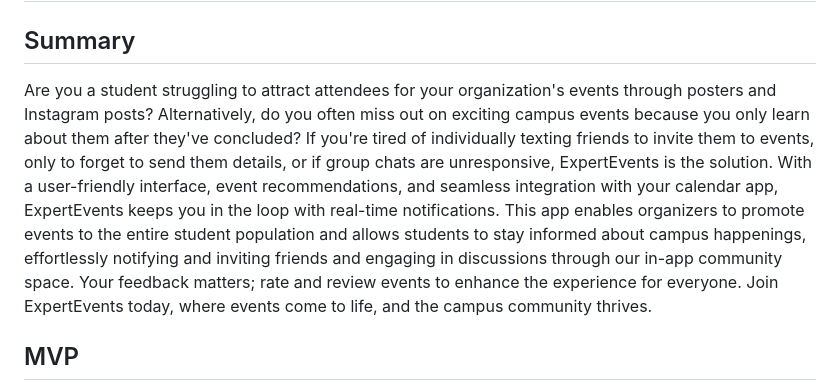
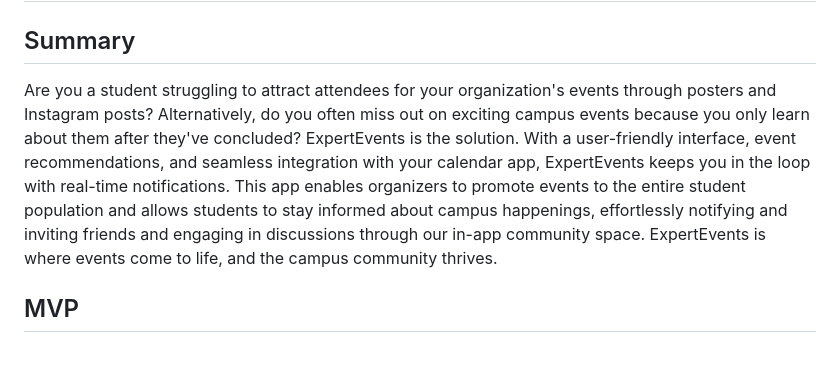
Before and after one commit to acm-projects/ExpertEvents, a Markdown page: README.md, the part around the change. GitHub-like rendering; blank space fills up the shorter version.

```diff
--- a/README.md
+++ b/README.md
@@ -2,7 +2,7 @@
 
 ## Summary
 
-Are you a student struggling to attract attendees for your organization's events through posters and Instagram posts? Alternatively, do you often miss out on exciting campus events because you only learn about them after they've concluded? If you're tired of individually texting friends to invite them to events, only to forget to send them details, or if group chats are unresponsive, ExpertEvents is the solution. With a user-friendly interface, event recommendations, and seamless integration with your calendar app, ExpertEvents keeps you in the loop with real-time notifications. This app enables organizers to promote events to the entire student population and allows students to stay informed about campus happenings, effortlessly notifying and inviting friends and engaging in discussions through our in-app community space. Your feedback matters; rate and review events to enhance the experience for everyone. Join ExpertEvents today, where events come to life, and the campus community thrives.
+Are you a student struggling to attract attendees for your organization's events through posters and Instagram posts? Alternatively, do you often miss out on exciting campus events because you only learn about them after they've concluded? ExpertEvents is the solution. With a user-friendly interface, event recommendations, and seamless integration with your calendar app, ExpertEvents keeps you in the loop with real-time notifications. This app enables organizers to promote events to the entire student population and allows students to stay informed about campus happenings, effortlessly notifying and inviting friends and engaging in discussions through our in-app community space. ExpertEvents is where events come to life, and the campus community thrives.
 
 ## MVP
 
```
